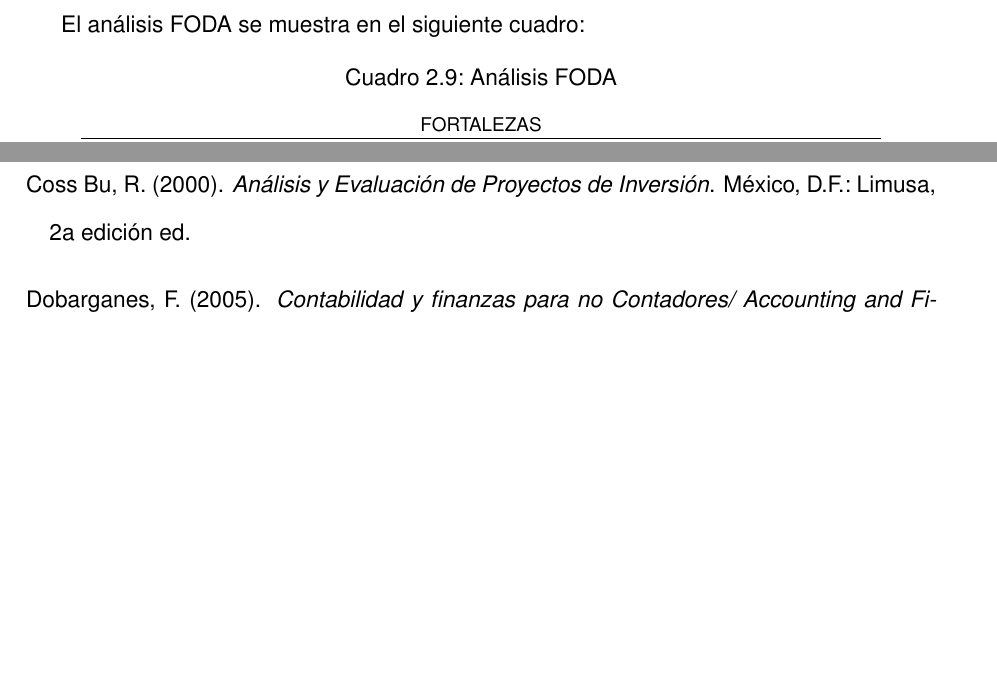
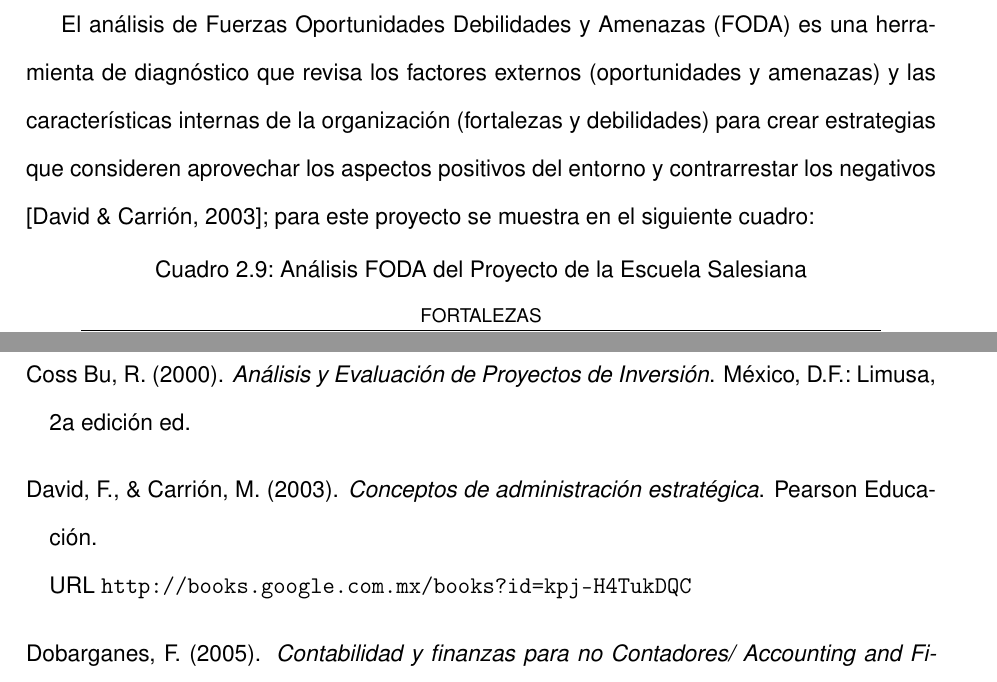
Before and after one commit to elfrucool/padre-edmundo, a LaTeX document (master.tex, which reads 02-negocios.tex, tables/foda.tex): two parts of pages 34 and 105 of 111, joined at a grey line, cut at the place of the change, the shorter picture padded with empty space. Compiled offline with pdfLaTeX.

Commit message:
corregido: p- 32 en el titulo analisis foda quiere q le completes ANALISIS FODA DEL PROYECTO DE ESCUELA SALESIANA. igual indicar en la fuente de la tabla en q autor t apoyaste para integrar ese cuadro d esa forma, no se puede usar a SAPAG porque no contiene FODA.

```diff
--- a/02-negocios.tex
+++ b/02-negocios.tex
@@ -204,10 +204,10 @@ Las características m\'as importantes de estos centros educativos se muestran e
 \input{tables/competidores_detalle}
 
 \clearpage
-\section{Análisis FODA}
+\section{Análisis FODA del Proyecto de la Escuela Salesiana}
 \label{sec:Neg:Foda}
 
-El análisis FODA se muestra en el siguiente cuadro:
+El análisis de Fuerzas Oportunidades Debilidades y Amenazas (FODA) es una herramienta de diagnóstico que revisa los factores externos (oportunidades y amenazas) y las características internas de la organización (fortalezas y debilidades) para crear estrategias que consideren aprovechar los aspectos positivos del entorno y contrarrestar los negativos \citep{DAVID2003}; para este proyecto se muestra en el siguiente cuadro:
 
 \input{tables/foda}
 
--- a/tables/foda.tex
+++ b/tables/foda.tex
@@ -1,6 +1,6 @@
 \begin{table}[h!]
     \centering
-    \caption{Análisis FODA}
+    \caption{Análisis FODA del Proyecto de la Escuela Salesiana}
     \label{tbl:Foda}
     \footnotesize
     \begin{tabular}{r|p{5in}}
```
Also changed, not shown: master.bib (+10 -0 lines).
